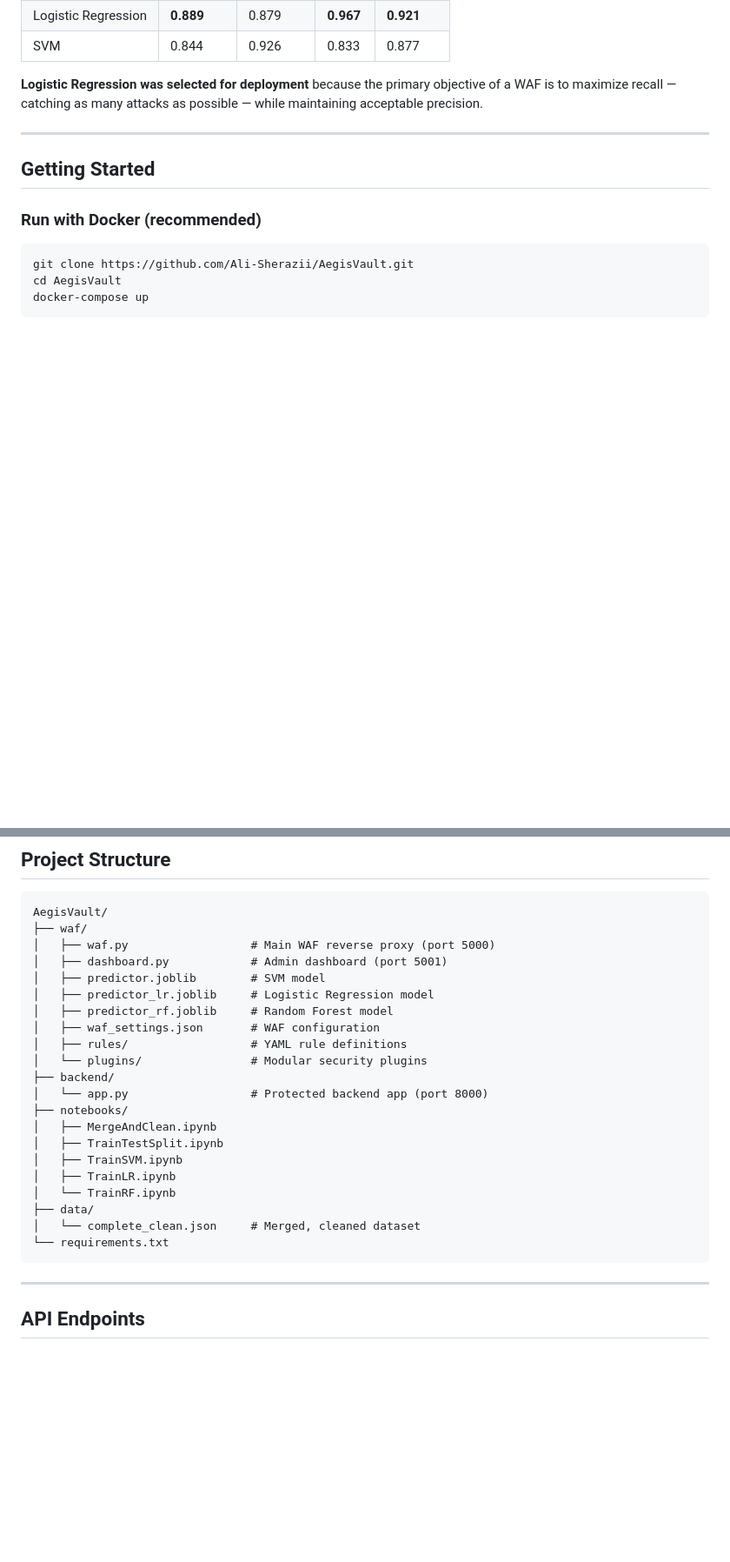
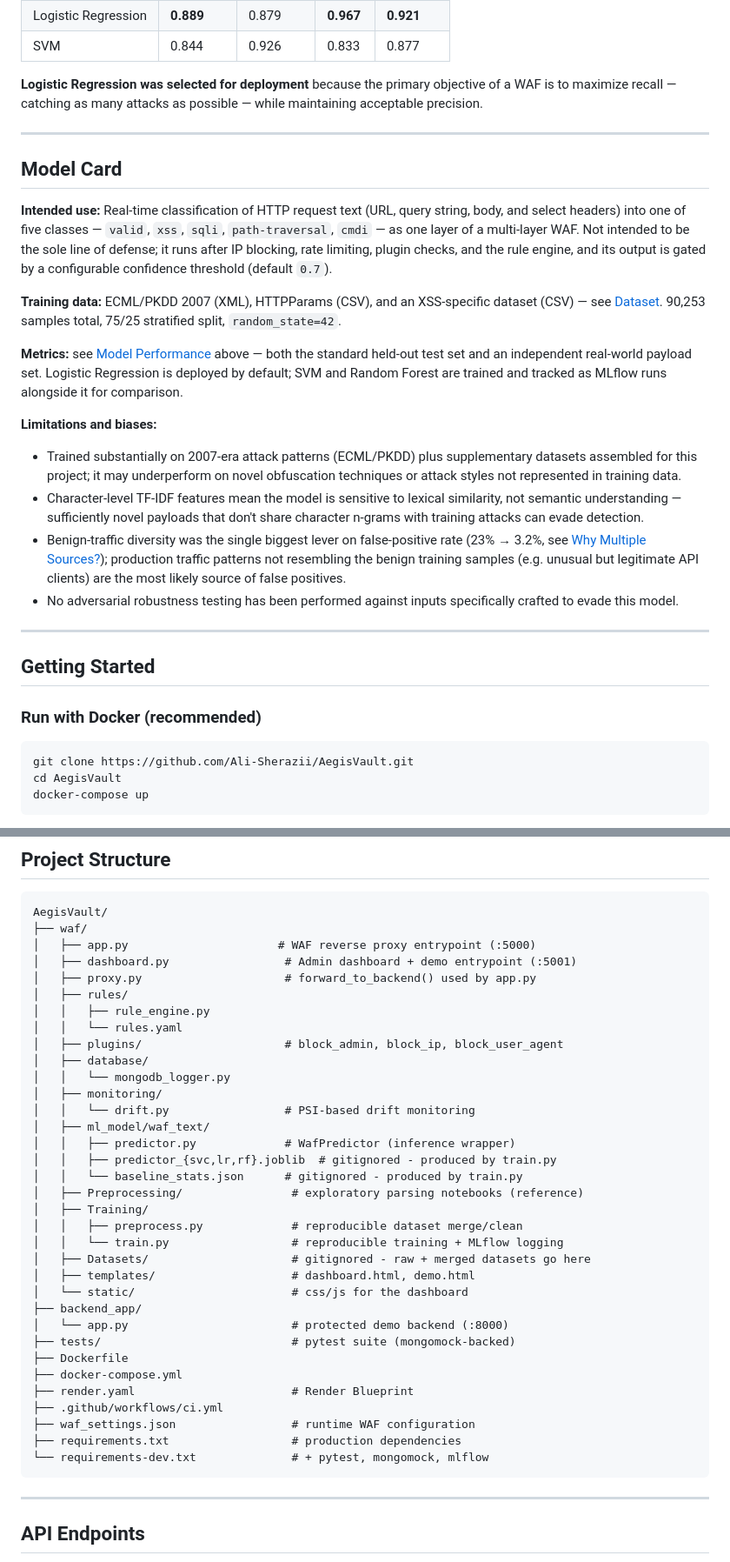
Before and after one commit to Ali-Sherazii/AegisVault, a Markdown page: README.md, 2 parts joined by grey strips. Shown at 87% size. GitHub-like rendering; blank space fills up the shorter version.

````diff
--- a/README.md
+++ b/README.md
@@ -216,6 +229,32 @@ Early testing with only the ECML/PKDD dataset produced a 23%+ false positive rat
 
 ---
 
+## Model Card
+
+**Intended use:** Real-time classification of HTTP request text (URL, query string, body, and select headers) into
+one of five classes — `valid`, `xss`, `sqli`, `path-traversal`, `cmdi` — as one layer of a multi-layer WAF. Not
+intended to be the sole line of defense; it runs after IP blocking, rate limiting, plugin checks, and the rule
+engine, and its output is gated by a configurable confidence threshold (default `0.7`).
+
+**Training data:** ECML/PKDD 2007 (XML), HTTPParams (CSV), and an XSS-specific dataset (CSV) — see
+[Dataset](#dataset). 90,253 samples total, 75/25 stratified split, `random_state=42`.
+
+**Metrics:** see [Model Performance](#model-performance) above — both the standard held-out test set and an
+independent real-world payload set. Logistic Regression is deployed by default; SVM and Random Forest are trained
+and tracked as MLflow runs alongside it for comparison.
+
+**Limitations and biases:**
+- Trained substantially on 2007-era attack patterns (ECML/PKDD) plus supplementary datasets assembled for this
+  project; it may underperform on novel obfuscation techniques or attack styles not represented in training data.
+- Character-level TF-IDF features mean the model is sensitive to lexical similarity, not semantic understanding —
+  sufficiently novel payloads that don't share character n-grams with training attacks can evade detection.
+- Benign-traffic diversity was the single biggest lever on false-positive rate (23% → 3.2%, see
+  [Why Multiple Sources?](#why-multiple-sources)); production traffic patterns not resembling the benign training
+  samples (e.g. unusual but legitimate API clients) are the most likely source of false positives.
+- No adversarial robustness testing has been performed against inputs specifically crafted to evade this model.
+
+---
+
 ## Getting Started
 
 ### Run with Docker (recommended)
@@ -368,25 +411,38 @@ the same Dockerfile used locally. Render has no native MongoDB add-on, so it nee
 ```
 AegisVault/
 ├── waf/
-│   ├── waf.py                  # Main WAF reverse proxy (port 5000)
-│   ├── dashboard.py            # Admin dashboard (port 5001)
-│   ├── predictor.joblib        # SVM model
-│   ├── predictor_lr.joblib     # Logistic Regression model
-│   ├── predictor_rf.joblib     # Random Forest model
-│   ├── waf_settings.json       # WAF configuration
-│   ├── rules/                  # YAML rule definitions
-│   └── plugins/                # Modular security plugins
-├── backend/
-│   └── app.py                  # Protected backend app (port 8000)
-├── notebooks/
-│   ├── MergeAndClean.ipynb
-│   ├── TrainTestSplit.ipynb
-│   ├── TrainSVM.ipynb
-│   ├── TrainLR.ipynb
-│   └── TrainRF.ipynb
-├── data/
-│   └── complete_clean.json     # Merged, cleaned dataset
-└── requirements.txt
+│   ├── app.py                      # WAF reverse proxy entrypoint (:5000)
+│   ├── dashboard.py                 # Admin dashboard + demo entrypoint (:5001)
+│   ├── proxy.py                     # forward_to_backend() used by app.py
+│   ├── rules/
+│   │   ├── rule_engine.py
+│   │   └── rules.yaml
+│   ├── plugins/                     # block_admin, block_ip, block_user_agent
+│   ├── database/
+│   │   └── mongodb_logger.py
+│   ├── monitoring/
+│   │   └── drift.py                 # PSI-based drift monitoring
+│   ├── ml_model/waf_text/
+│   │   ├── predictor.py             # WafPredictor (inference wrapper)
+│   │   ├── predictor_{svc,lr,rf}.joblib  # gitignored - produced by train.py
+│   │   └── baseline_stats.json      # gitignored - produced by train.py
+│   ├── Preprocessing/                # exploratory parsing notebooks (reference)
+│   ├── Training/
+│   │   ├── preprocess.py             # reproducible dataset merge/clean
+│   │   └── train.py                  # reproducible training + MLflow logging
+│   ├── Datasets/                     # gitignored - raw + merged datasets go here
+│   ├── templates/                    # dashboard.html, demo.html
+│   └── static/                       # css/js for the dashboard
+├── backend_app/
+│   └── app.py                        # protected demo backend (:8000)
+├── tests/                            # pytest suite (mongomock-backed)
+├── Dockerfile
+├── docker-compose.yml
+├── render.yaml                       # Render Blueprint
+├── .github/workflows/ci.yml
+├── waf_settings.json                 # runtime WAF configuration
+├── requirements.txt                  # production dependencies
+└── requirements-dev.txt              # + pytest, mongomock, mlflow
 ```
 
 ---
````
Also changed, not shown: other parts of README.md (+68 -35 lines).
